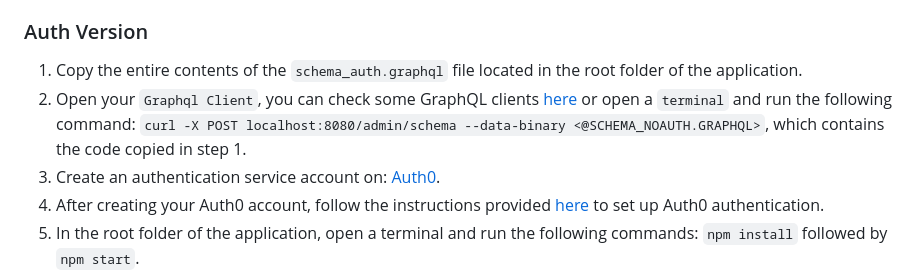
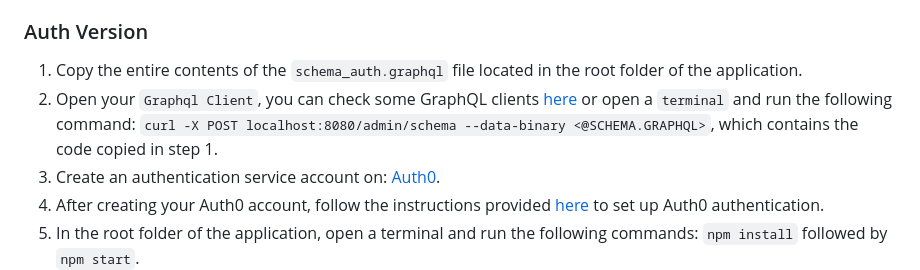
Before and after one commit to dgraph-io/graphql-sample-apps, a Markdown page: surveyo/README.md, the part around the change. Drawn GitHub-style.

```diff
--- a/surveyo/README.md
+++ b/surveyo/README.md
@@ -48,7 +48,7 @@ Surveyo is a sample app that provides users with a survey tool that they can use
 ### Auth Version
 
 1. Copy the entire contents of the `schema_auth.graphql` file located in the root folder of the application.
-2. Open your `Graphql Client`, you can check some GraphQL clients [here](https://dgraph.io/docs/graphql/quick-start/#testing-your-graphql-api) or open a `terminal` and run the following command: `curl -X POST localhost:8080/admin/schema --data-binary <@SCHEMA_NOAUTH.GRAPHQL>`, which contains the code copied in step 1.
+2. Open your `Graphql Client`, you can check some GraphQL clients [here](https://dgraph.io/docs/graphql/quick-start/#testing-your-graphql-api) or open a `terminal` and run the following command: `curl -X POST localhost:8080/admin/schema --data-binary <@SCHEMA.GRAPHQL>`, which contains the code copied in step 1.
 3. Create an authentication service account on: [Auth0](https://auth0.com/).
 4. After creating your Auth0 account, follow the instructions provided [here](https://dgraph.io/docs/learn/developer/todo-app-tutorial/todo-auth0-jwt/) to set up Auth0 authentication.
 5. In the root folder of the application, open a terminal and run the following commands: `npm install` followed by `npm start`.
```
